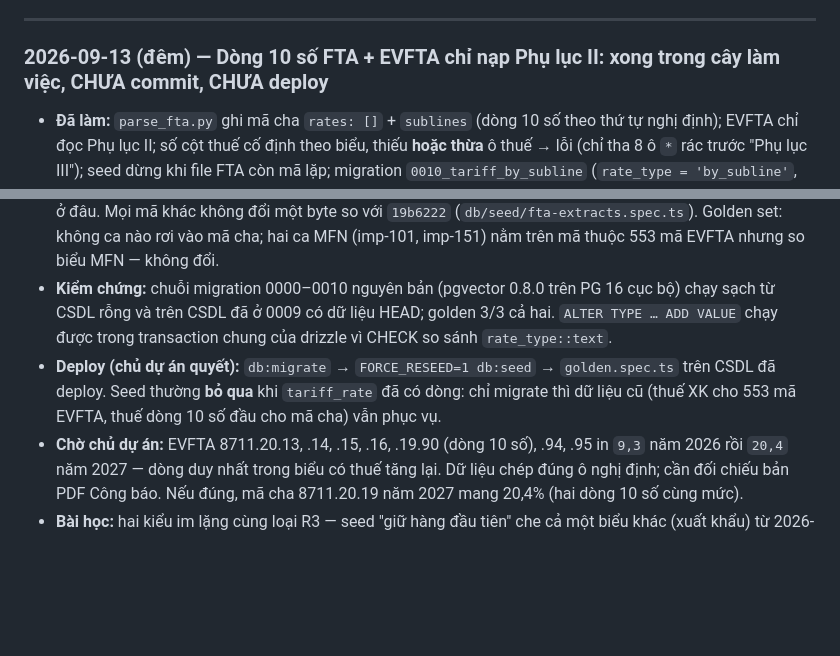
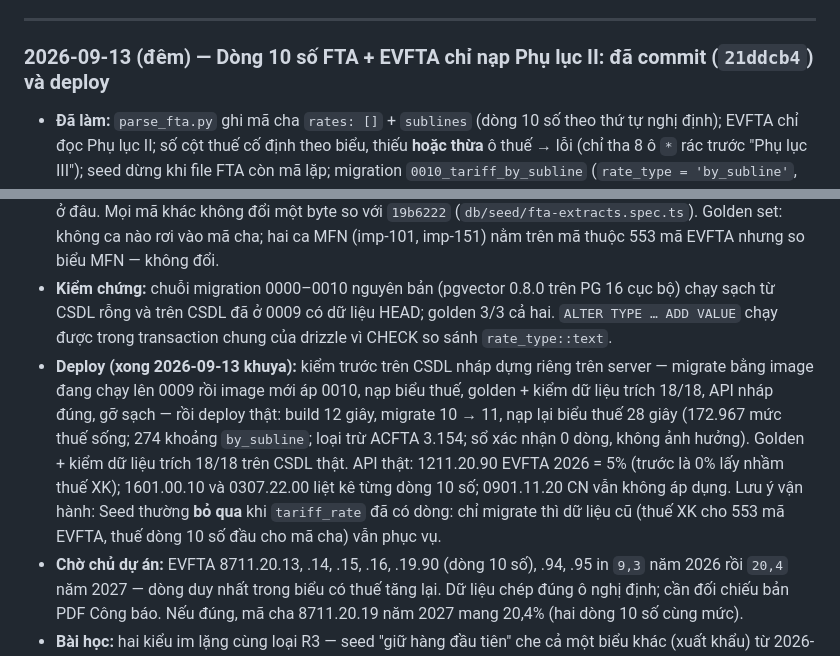
Before and after one commit to ngocnhat2k1/Legal-AI-Knowledge-System, a Markdown page: .agent/planning/02-progress.md, 2 parts joined by grey strips. GitHub-like rendering; blank space fills up the shorter version.

Commit message:
Record the FTA sub-line and EVFTA deploy
Verified on a scratch database on the server, then deployed: migration 0010, tariff reseed, golden and extract specs 18/18 against the live database.

Co-Authored-By: Claude Opus 5 (1M context) <noreply@anthropic.com>

```diff
--- a/.agent/planning/02-progress.md
+++ b/.agent/planning/02-progress.md
@@ -140,12 +140,12 @@ dự định, chỉ cái này cho bạn biết địa hình thực sự đã là
 
 ---
 
-### 2026-09-13 (đêm) — Dòng 10 số FTA + EVFTA chỉ nạp Phụ lục II: xong trong cây làm việc, CHƯA commit, CHƯA deploy
+### 2026-09-13 (đêm) — Dòng 10 số FTA + EVFTA chỉ nạp Phụ lục II: đã commit (`21ddcb4`) và deploy
 
 - **Đã làm:** `parse_fta.py` ghi mã cha `rates: []` + `sublines` (dòng 10 số theo thứ tự nghị định); EVFTA chỉ đọc Phụ lục II; số cột thuế cố định theo biểu, thiếu **hoặc thừa** ô thuế → lỗi (chỉ tha 8 ô `*` rác trước "Phụ lục III"); seed dừng khi file FTA còn mã lặp; migration `0010_tariff_by_subline` (`rate_type = 'by_subline'`, không mang con số); API `PreferentialView.sublines` + câu liệt kê từng dòng 10 số. Quyết định và bằng chứng nguyên văn: [ADR](../architecture-decisions/2026-09-13-fta-national-sublines.md). Kế hoạch 05 dời `evidence_section` sang `0011`.
 - **Số liệu:** mã cha ACFTA 34 (10 `by_subline`), AANZFTA 8 (8), ATIGA 0, EVFTA 58 (256 khoảng năm `by_subline`). EVFTA: 553 mã trước đây mang thuế **xuất khẩu** Phụ lục I nay mang hàng Phụ lục II (464 vector khác; 408 mã năm 2026 đang nạp cao hơn mức nhập khẩu thật). Thuế XK ưu đãi EVFTA không nạp ở đâu. Mọi mã khác không đổi một byte so với `19b6222` (`db/seed/fta-extracts.spec.ts`). Golden set: không ca nào rơi vào mã cha; hai ca MFN (imp-101, imp-151) nằm trên mã thuộc 553 mã EVFTA nhưng so biểu MFN — không đổi.
 - **Kiểm chứng:** chuỗi migration 0000–0010 nguyên bản (pgvector 0.8.0 trên PG 16 cục bộ) chạy sạch từ CSDL rỗng và trên CSDL đã ở 0009 có dữ liệu HEAD; golden 3/3 cả hai. `ALTER TYPE … ADD VALUE` chạy được trong transaction chung của drizzle vì CHECK so sánh `rate_type::text`.
-- **Deploy (chủ dự án quyết):** `db:migrate` → `FORCE_RESEED=1 db:seed` → `golden.spec.ts` trên CSDL đã deploy. Seed thường **bỏ qua** khi `tariff_rate` đã có dòng: chỉ migrate thì dữ liệu cũ (thuế XK cho 553 mã EVFTA, thuế dòng 10 số đầu cho mã cha) vẫn phục vụ.
+- **Deploy (xong 2026-09-13 khuya):** kiểm trước trên CSDL nháp dựng riêng trên server — migrate bằng image đang chạy lên 0009 rồi image mới áp 0010, nạp biểu thuế, golden + kiểm dữ liệu trích 18/18, API nháp đúng, gỡ sạch — rồi deploy thật: build 12 giây, migrate 10 → 11, nạp lại biểu thuế 28 giây (172.967 mức thuế sống; 274 khoảng `by_subline`; loại trừ ACFTA 3.154; sổ xác nhận 0 dòng, không ảnh hưởng). Golden + kiểm dữ liệu trích 18/18 trên CSDL thật. API thật: 1211.20.90 EVFTA 2026 = 5% (trước là 0% lấy nhầm thuế XK); 1601.00.10 và 0307.22.00 liệt kê từng dòng 10 số; 0901.11.20 CN vẫn không áp dụng. Lưu ý vận hành: Seed thường **bỏ qua** khi `tariff_rate` đã có dòng: chỉ migrate thì dữ liệu cũ (thuế XK cho 553 mã EVFTA, thuế dòng 10 số đầu cho mã cha) vẫn phục vụ.
 - **Chờ chủ dự án:** EVFTA 8711.20.13, .14, .15, .16, .19.90 (dòng 10 số), .94, .95 in `9,3` năm 2026 rồi `20,4` năm 2027 — dòng duy nhất trong biểu có thuế tăng lại. Dữ liệu chép đúng ô nghị định; cần đối chiếu bản PDF Công báo. Nếu đúng, mã cha 8711.20.19 năm 2027 mang 20,4% (hai dòng 10 số cùng mức).
 - **Bài học:** hai kiểu im lặng cùng loại R3 — seed "giữ hàng đầu tiên" che cả một biểu khác (xuất khẩu) từ 2026-07-18; parser cắt ô thuế về đúng số cột che ô rác cuối bảng. Khi commit: stage từng file; `.agent/docs/bot-answer-parity-design.md` (trừ dòng đổi 0010→0011) và ADR Zalo rich-text là của phiên khác.
 
```
Also changed, not shown: other parts of .agent/planning/02-progress.md (+1 -1 lines).
